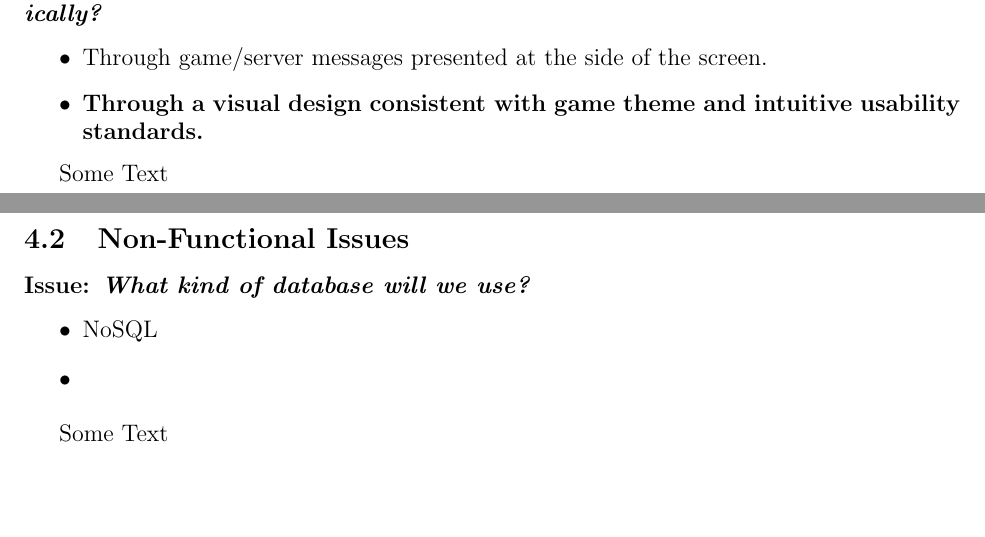
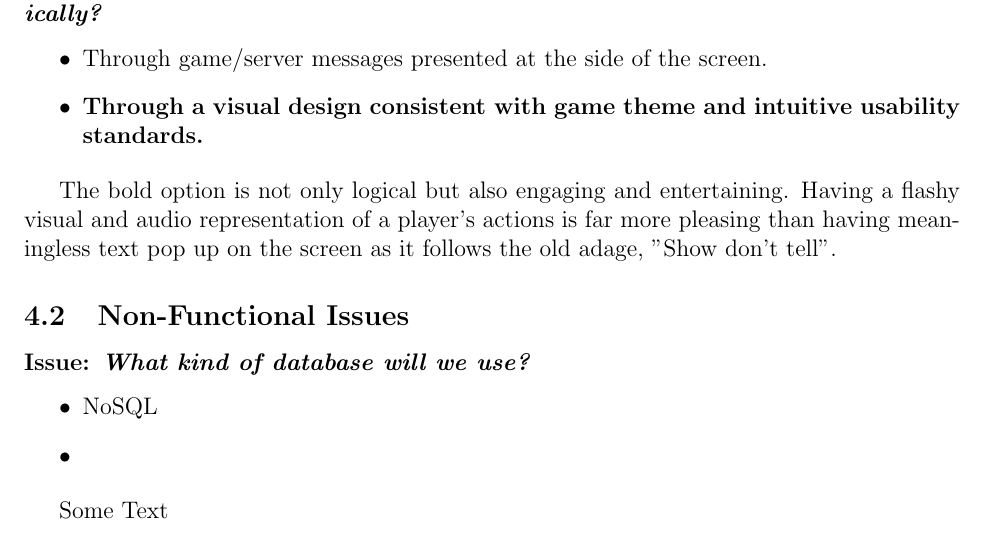
Before and after one commit to RamseyAli/AdmiralRadar, a LaTeX document (DesignDocument/CS307_Team22_DesignDocument.tex, which reads DesignDocument/source/FunctionalIssues.tex): two parts of pages 11 and 12 of 27 before the commit and part of page 12 of 28 after it, the two joined at a grey line, cut so that both start at the same text, the shorter picture padded with empty space. Compiled offline with pdfLaTeX.

Commit message:
Update FunctionalIssues.tex

```diff
--- a/DesignDocument/source/FunctionalIssues.tex
+++ b/DesignDocument/source/FunctionalIssues.tex
@@ -50,4 +50,4 @@ A GUI will allow players to easily keep track of each submodules and the game as
     \item \textbf{Through a visual design consistent with game theme and intuitive usability standards.}
   \end{itemize}
 
-Some Text
+The bold option is not only logical but also engaging and entertaining. Having a flashy visual and audio representation of a player's actions is far more pleasing than having meaningless text pop up on the screen as it follows the old adage, "Show don't tell".
```
